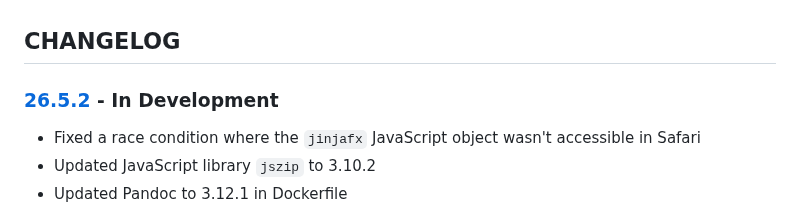
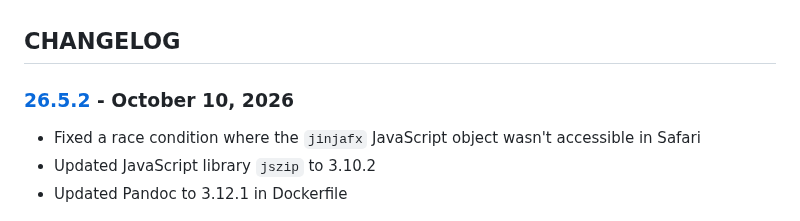
Before and after one commit to cmason3/jinjafx_server, a Markdown page: CHANGELOG.md, the part around the change. Rendered like a GitHub page.

```diff
--- a/CHANGELOG.md
+++ b/CHANGELOG.md
@@ -1,6 +1,6 @@
 ## CHANGELOG
 
-### [26.5.2] - In Development
+### [26.5.2] - October 10, 2026
 - Fixed a race condition where the `jinjafx` JavaScript object wasn't accessible in Safari
 - Updated JavaScript library `jszip` to 3.10.2
 - Updated Pandoc to 3.12.1 in Dockerfile
```
